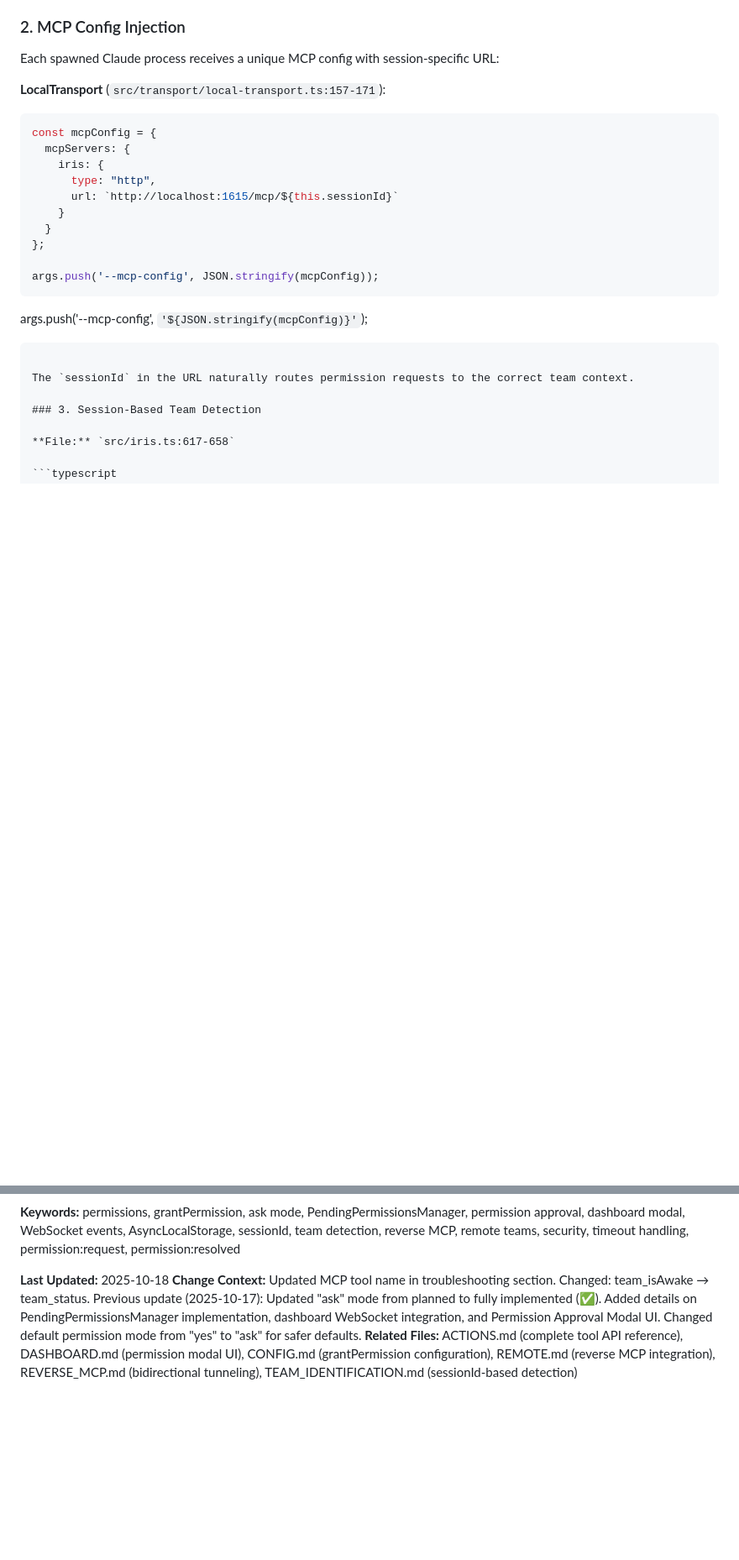
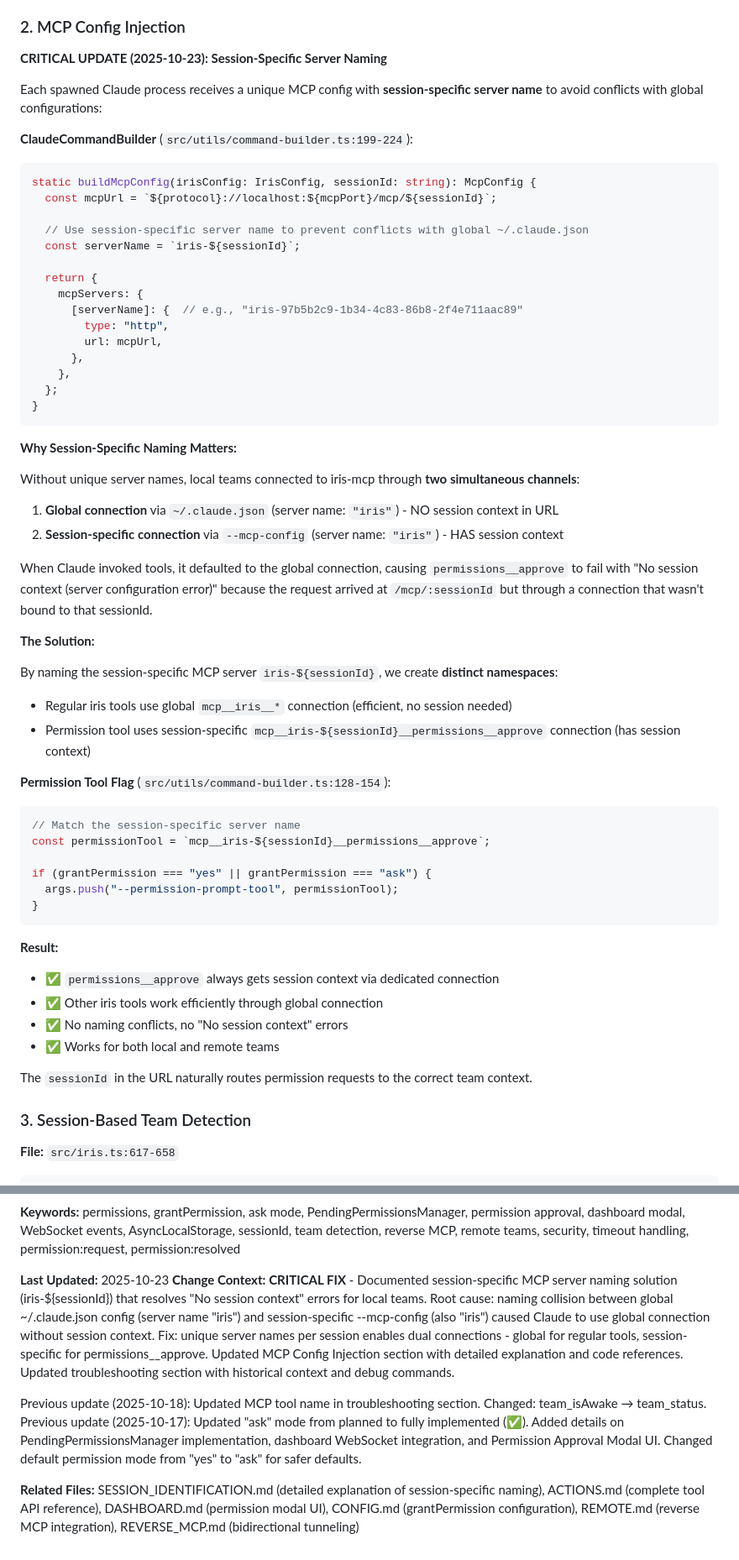
Before and after one commit to jenova-marie/iris-mcp, a Markdown page: docs/PERMISSIONS.md, 2 parts joined by grey strips. Shown at 84% size. GitHub-like rendering; blank space fills up the shorter version.

Commit message:
docs(permissions): document session-specific MCP naming fix
Comprehensive update to permission system documentation:

MCP Config Injection Section:
- Added "CRITICAL UPDATE" explaining session-specific server naming
- Detailed root cause analysis of name collision issue
- Complete code examples from ClaudeCommandBuilder implementation
- Explained dual-connection architecture and benefits

Troubleshooting Section:
- Updated "No session context" error with historical context
- Marked as "Fixed in v0.1.0" with clear explanation
- Added debug commands to verify the fix
- Example output showing correct vs incorrect tool names

Tech Writer Notes:
- Updated "Last Updated" to 2025-10-23 with full change context
- Added SESSION_IDENTIFICATION.md to related files
- Documented the CRITICAL FIX nature of this update

This resolves the "No session context" errors that affected
local teams when calling permissions__approve tool.

Related: SESSION_IDENTIFICATION.md rename and update

````diff
--- a/docs/PERMISSIONS.md
+++ b/docs/PERMISSIONS.md
@@ -219,24 +219,58 @@ This allows:
 
 ### 2. MCP Config Injection
 
-Each spawned Claude process receives a unique MCP config with session-specific URL:
+**CRITICAL UPDATE (2025-10-23): Session-Specific Server Naming**
 
-**LocalTransport** (`src/transport/local-transport.ts:157-171`):
+Each spawned Claude process receives a unique MCP config with **session-specific server name** to avoid conflicts with global configurations:
+
+**ClaudeCommandBuilder** (`src/utils/command-builder.ts:199-224`):
 ```typescript
-const mcpConfig = {
-  mcpServers: {
-    iris: {
-      type: "http",
-      url: `http://localhost:1615/mcp/${this.sessionId}`
-    }
-  }
-};
+static buildMcpConfig(irisConfig: IrisConfig, sessionId: string): McpConfig {
+  const mcpUrl = `${protocol}://localhost:${mcpPort}/mcp/${sessionId}`;
 
-args.push('--mcp-config', JSON.stringify(mcpConfig));
+  // Use session-specific server name to prevent conflicts with global ~/.claude.json
+  const serverName = `iris-${sessionId}`;
+
+  return {
+    mcpServers: {
+      [serverName]: {  // e.g., "iris-97b5b2c9-1b34-4c83-86b8-2f4e711aac89"
+        type: "http",
+        url: mcpUrl,
+      },
+    },
+  };
+}
 ```
 
-args.push('--mcp-config', `'${JSON.stringify(mcpConfig)}'`);
+**Why Session-Specific Naming Matters:**
+
+Without unique server names, local teams connected to iris-mcp through **two simultaneous channels**:
+1. **Global connection** via `~/.claude.json` (server name: `"iris"`) - NO session context in URL
+2. **Session-specific connection** via `--mcp-config` (server name: `"iris"`) - HAS session context
+
+When Claude invoked tools, it defaulted to the global connection, causing `permissions__approve` to fail with "No session context (server configuration error)" because the request arrived at `/mcp/:sessionId` but through a connection that wasn't bound to that sessionId.
+
+**The Solution:**
+
+By naming the session-specific MCP server `iris-${sessionId}`, we create **distinct namespaces**:
+- Regular iris tools use global `mcp__iris__*` connection (efficient, no session needed)
+- Permission tool uses session-specific `mcp__iris-${sessionId}__permissions__approve` connection (has session context)
+
+**Permission Tool Flag** (`src/utils/command-builder.ts:128-154`):
+```typescript
+// Match the session-specific server name
+const permissionTool = `mcp__iris-${sessionId}__permissions__approve`;
+
+if (grantPermission === "yes" || grantPermission === "ask") {
+  args.push("--permission-prompt-tool", permissionTool);
+}
 ```
+
+**Result:**
+- ✅ `permissions__approve` always gets session context via dedicated connection
+- ✅ Other iris tools work efficiently through global connection
+- ✅ No naming conflicts, no "No session context" errors
+- ✅ Works for both local and remote teams
 
 The `sessionId` in the URL naturally routes permission requests to the correct team context.
 
@@ -717,6 +774,9 @@ pnpm start
 
 **Keywords:** permissions, grantPermission, ask mode, PendingPermissionsManager, permission approval, dashboard modal, WebSocket events, AsyncLocalStorage, sessionId, team detection, reverse MCP, remote teams, security, timeout handling, permission:request, permission:resolved
 
-**Last Updated:** 2025-10-18
-**Change Context:** Updated MCP tool name in troubleshooting section. Changed: team_isAwake → team_status. Previous update (2025-10-17): Updated "ask" mode from planned to fully implemented (✅). Added details on PendingPermissionsManager implementation, dashboard WebSocket integration, and Permission Approval Modal UI. Changed default permission mode from "yes" to "ask" for safer defaults.
-**Related Files:** ACTIONS.md (complete tool API reference), DASHBOARD.md (permission modal UI), CONFIG.md (grantPermission configuration), REMOTE.md (reverse MCP integration), REVERSE_MCP.md (bidirectional tunneling), TEAM_IDENTIFICATION.md (sessionId-based detection)
+**Last Updated:** 2025-10-23
+**Change Context:** **CRITICAL FIX** - Documented session-specific MCP server naming solution (iris-${sessionId}) that resolves "No session context" errors for local teams. Root cause: naming collision between global ~/.claude.json config (server name "iris") and session-specific --mcp-config (also "iris") caused Claude to use global connection without session context. Fix: unique server names per session enables dual connections - global for regular tools, session-specific for permissions__approve. Updated MCP Config Injection section with detailed explanation and code references. Updated troubleshooting section with historical context and debug commands.
+
+Previous update (2025-10-18): Updated MCP tool name in troubleshooting section. Changed: team_isAwake → team_status. Previous update (2025-10-17): Updated "ask" mode from planned to fully implemented (✅). Added details on PendingPermissionsManager implementation, dashboard WebSocket integration, and Permission Approval Modal UI. Changed default permission mode from "yes" to "ask" for safer defaults.
+
+**Related Files:** SESSION_IDENTIFICATION.md (detailed explanation of session-specific naming), ACTIONS.md (complete tool API reference), DASHBOARD.md (permission modal UI), CONFIG.md (grantPermission configuration), REMOTE.md (reverse MCP integration), REVERSE_MCP.md (bidirectional tunneling)
````
Also changed, not shown: other parts of docs/PERMISSIONS.md (+26 -3 lines).
